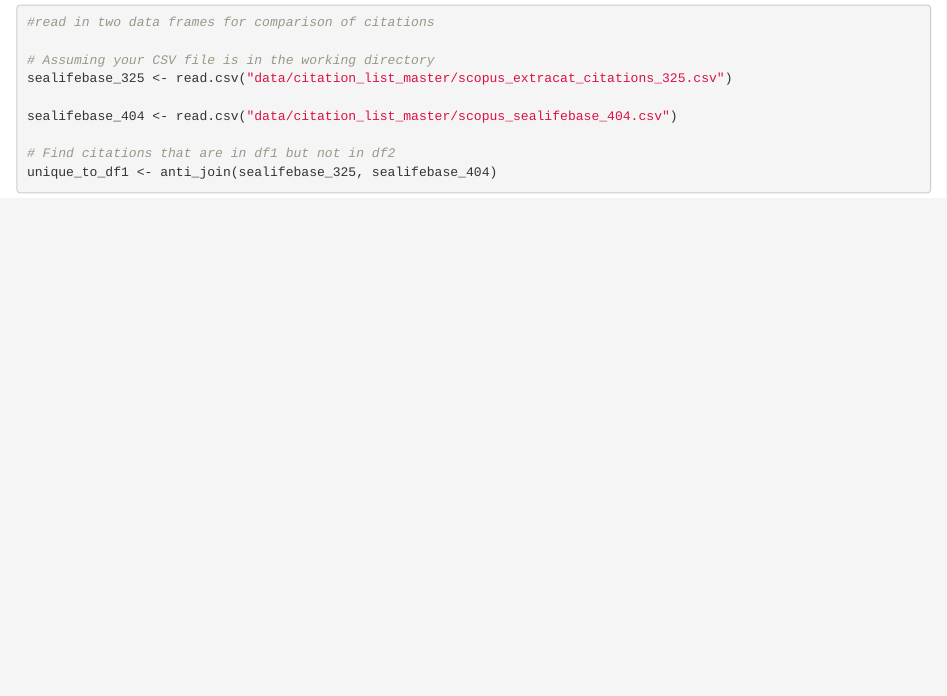
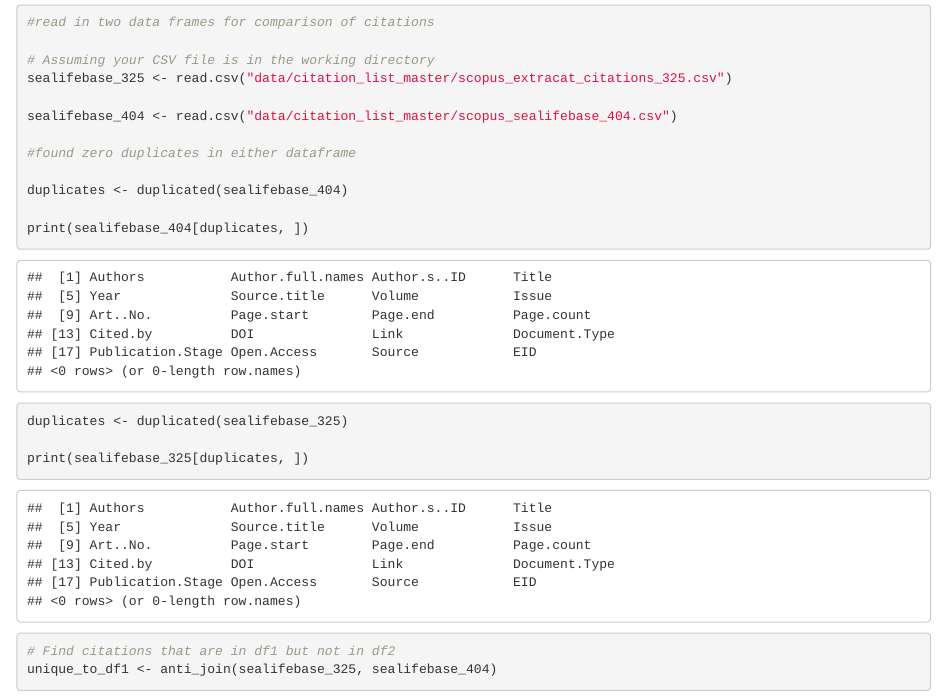
Before and after one commit to daniellembecker/SeaLifeBase_Citation_Analysis, an R Markdown document (scripts/scopus_analysis.Rmd): the page in a window 1100 px wide, from 3300 px down. Rendered offline with R 4.5, knitr and Pandoc, with nearby package versions; some code elsewhere in the file could not run offline.

Commit message:
confirmed master citation list from scopus

```diff
--- a/scripts/scopus_analysis.Rmd
+++ b/scripts/scopus_analysis.Rmd
@@ -110,6 +110,16 @@ sealifebase_325 <- read.csv("data/citation_list_master/scopus_extracat_citations
 
 sealifebase_404 <- read.csv("data/citation_list_master/scopus_sealifebase_404.csv")
 
+#found zero duplicates in either dataframe
+
+duplicates <- duplicated(sealifebase_404)
+
+print(sealifebase_404[duplicates, ])
+
+duplicates <- duplicated(sealifebase_325)
+
+print(sealifebase_325[duplicates, ])
+
 # Find citations that are in df1 but not in df2
 unique_to_df1 <- anti_join(sealifebase_325, sealifebase_404)
 
```
Also changed, not shown: scripts/scopus_analysis.Rmd (2 more changed lines).
